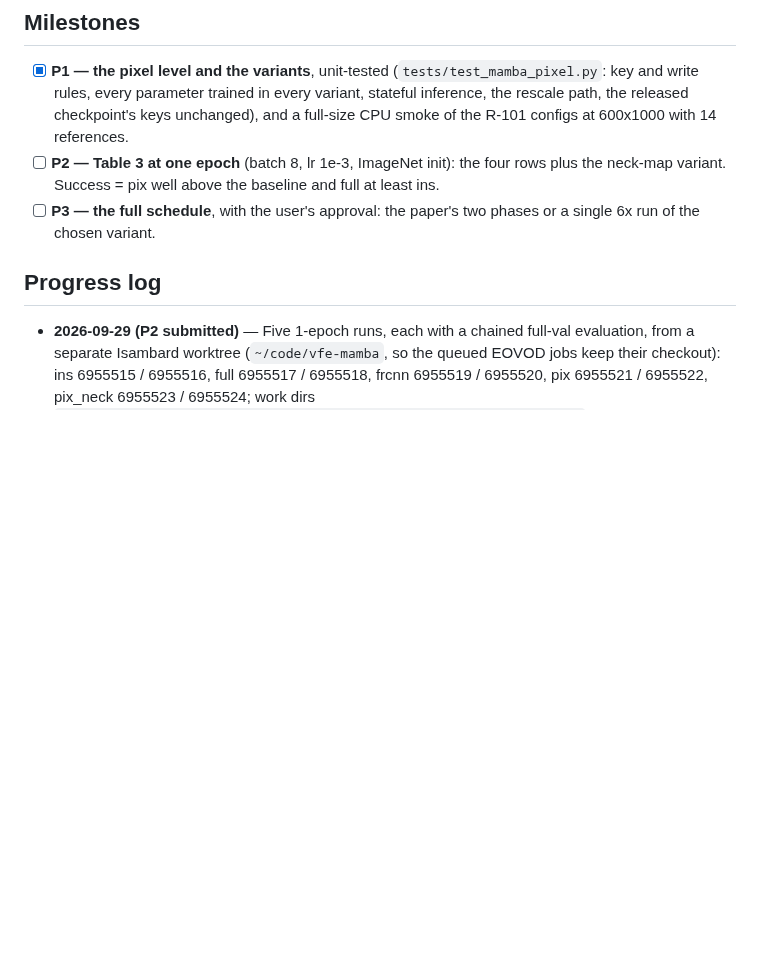
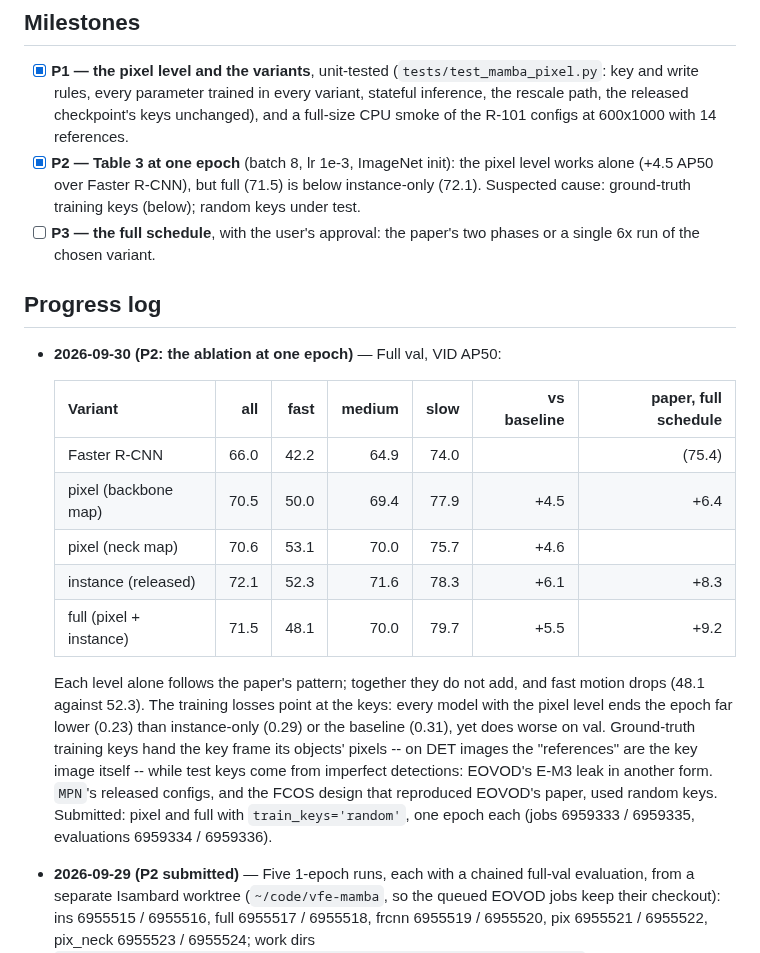
Before and after one commit to guanxiongsun/vfe.pytorch, a Markdown page: docs/mamba-pixel-plan.md, the part around the change. Drawn GitHub-style; blank space fills up the shorter version.

Commit message:
MAMBA pixel-level plan: the ablation at one epoch
The pixel level adds 4.5 AP50 to Faster R-CNN alone, but pixel + instance
(71.5) stays below instance-only (72.1); the training losses suggest the
ground-truth training keys leak. Random-key runs submitted.

Co-Authored-By: Claude Opus 5.5 <noreply@anthropic.com>

```diff
--- a/docs/mamba-pixel-plan.md
+++ b/docs/mamba-pixel-plan.md
@@ -79,14 +79,35 @@ config uses).
   in every variant, stateful inference, the rescale path, the released
   checkpoint's keys unchanged), and a full-size CPU smoke of the R-101
   configs at 600x1000 with 14 references.
-- [ ] **P2 — Table 3 at one epoch** (batch 8, lr 1e-3, ImageNet init): the
-  four rows plus the neck-map variant. Success = pix well above the baseline
-  and full at least ins.
+- [x] **P2 — Table 3 at one epoch** (batch 8, lr 1e-3, ImageNet init): the
+  pixel level works alone (+4.5 AP50 over Faster R-CNN), but full (71.5) is
+  below instance-only (72.1). Suspected cause: ground-truth training keys
+  (below); random keys under test.
 - [ ] **P3 — the full schedule**, with the user's approval: the paper's two
   phases or a single 6x run of the chosen variant.
 
 ## Progress log
 
+- **2026-09-30 (P2: the ablation at one epoch)** — Full val, VID AP50:
+
+  | Variant | all | fast | medium | slow | vs baseline | paper, full schedule |
+  | :-- | --: | --: | --: | --: | --: | --: |
+  | Faster R-CNN | 66.0 | 42.2 | 64.9 | 74.0 | | (75.4) |
+  | pixel (backbone map) | 70.5 | 50.0 | 69.4 | 77.9 | +4.5 | +6.4 |
+  | pixel (neck map) | 70.6 | 53.1 | 70.0 | 75.7 | +4.6 | |
+  | instance (released) | 72.1 | 52.3 | 71.6 | 78.3 | +6.1 | +8.3 |
+  | full (pixel + instance) | 71.5 | 48.1 | 70.0 | 79.7 | +5.5 | +9.2 |
+
+  Each level alone follows the paper's pattern; together they do not add,
+  and fast motion drops (48.1 against 52.3). The training losses point at the
+  keys: every model with the pixel level ends the epoch far lower (0.23)
+  than instance-only (0.29) or the baseline (0.31), yet does worse on val.
+  Ground-truth training keys hand the key frame its objects' pixels -- on
+  DET images the "references" are the key image itself -- while test keys
+  come from imperfect detections: EOVOD's E-M3 leak in another form. `MPN`'s
+  released configs, and the FCOS design that reproduced EOVOD's paper, used
+  random keys. Submitted: pixel and full with `train_keys='random'`, one
+  epoch each (jobs 6959333 / 6959335, evaluations 6959334 / 6959336).
 - **2026-09-29 (P2 submitted)** — Five 1-epoch runs, each with a chained
   full-val evaluation, from a separate Isambard worktree
   (`~/code/vfe-mamba`, so the queued EOVOD jobs keep their checkout): ins
```
